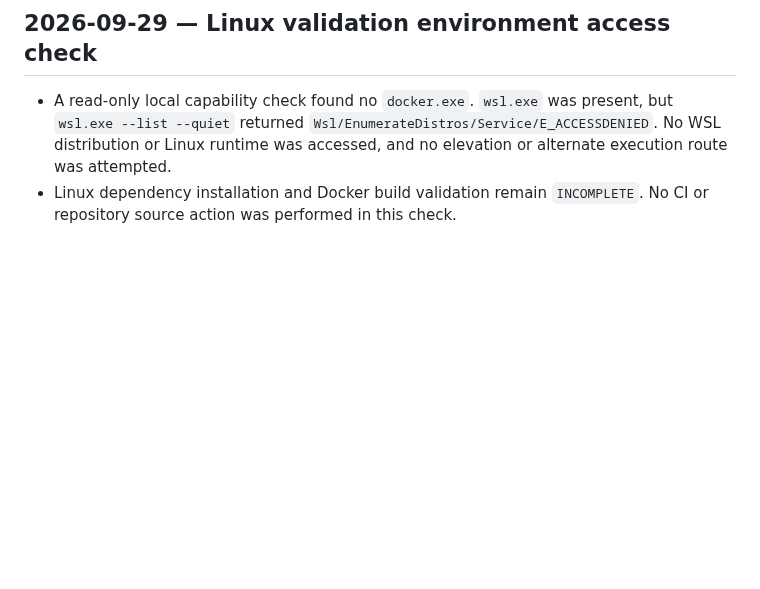
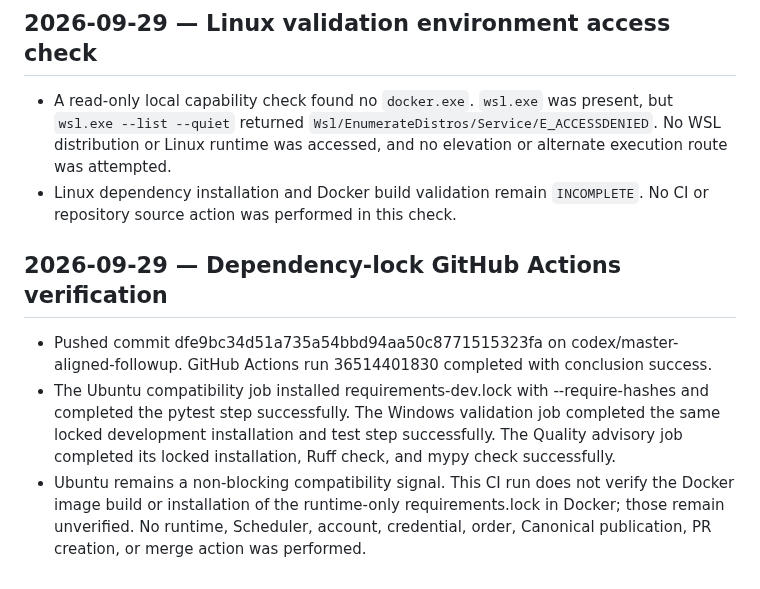
Before and after one commit to ljyljy1212A/kiwoom-autotrade, a Markdown page: docs/PROJECT_PROGRESS.md, the part around the change. Rendered like a GitHub page; blank space fills up the shorter version.

Commit message:
docs: record dependency lock CI verification

```diff
--- a/docs/PROJECT_PROGRESS.md
+++ b/docs/PROJECT_PROGRESS.md
@@ -1204,3 +1204,9 @@ publication succeeds and the final target identity is verified.
 
 - A read-only local capability check found no `docker.exe`. `wsl.exe` was present, but `wsl.exe --list --quiet` returned `Wsl/EnumerateDistros/Service/E_ACCESSDENIED`. No WSL distribution or Linux runtime was accessed, and no elevation or alternate execution route was attempted.
 - Linux dependency installation and Docker build validation remain `INCOMPLETE`. No CI or repository source action was performed in this check.
+
+## 2026-09-29 — Dependency-lock GitHub Actions verification
+
+- Pushed commit dfe9bc34d51a735a54bbd94aa50c8771515323fa on codex/master-aligned-followup. GitHub Actions run 36514401830 completed with conclusion success.
+- The Ubuntu compatibility job installed requirements-dev.lock with --require-hashes and completed the pytest step successfully. The Windows validation job completed the same locked development installation and test step successfully. The Quality advisory job completed its locked installation, Ruff check, and mypy check successfully.
+- Ubuntu remains a non-blocking compatibility signal. This CI run does not verify the Docker image build or installation of the runtime-only requirements.lock in Docker; those remain unverified. No runtime, Scheduler, account, credential, order, Canonical publication, PR creation, or merge action was performed.
```
